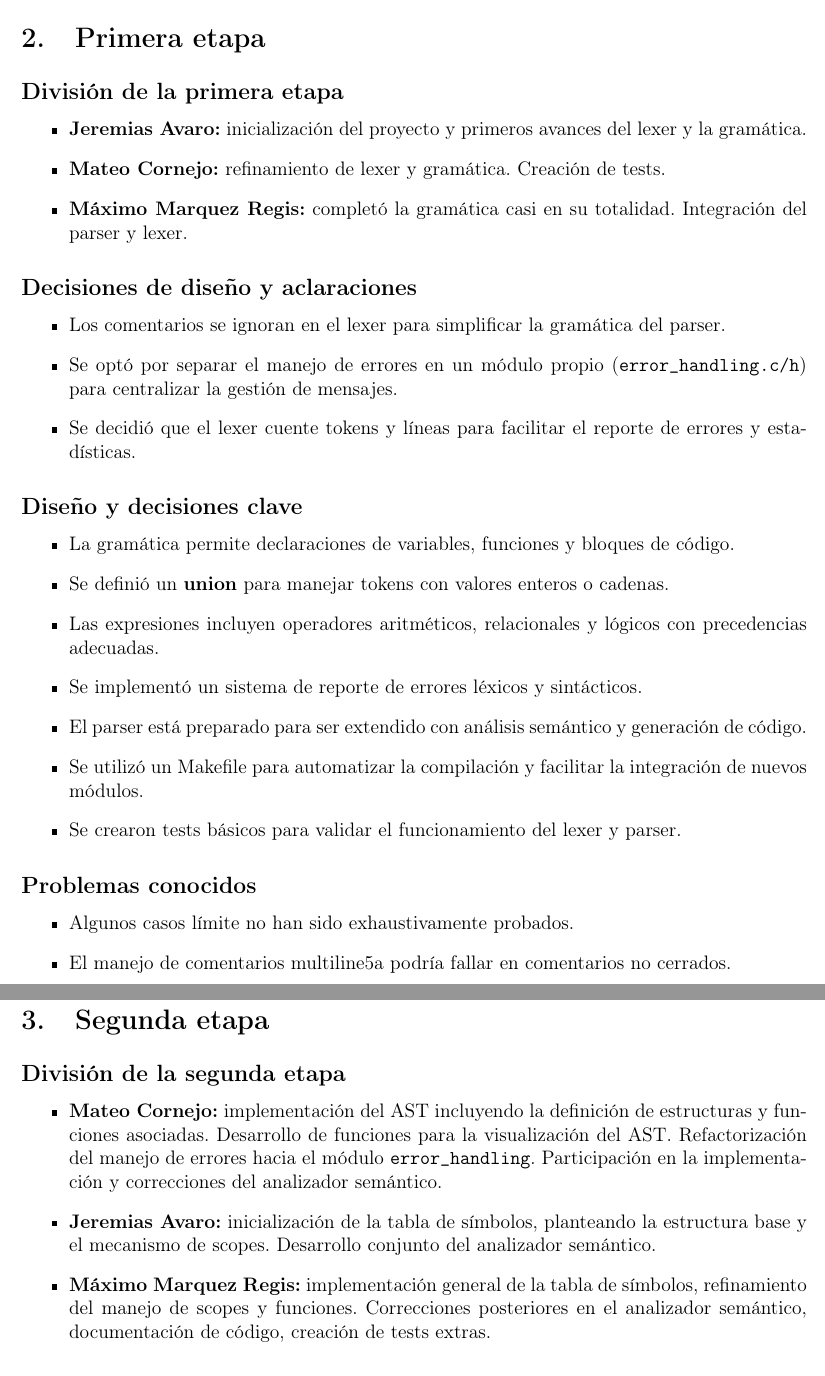
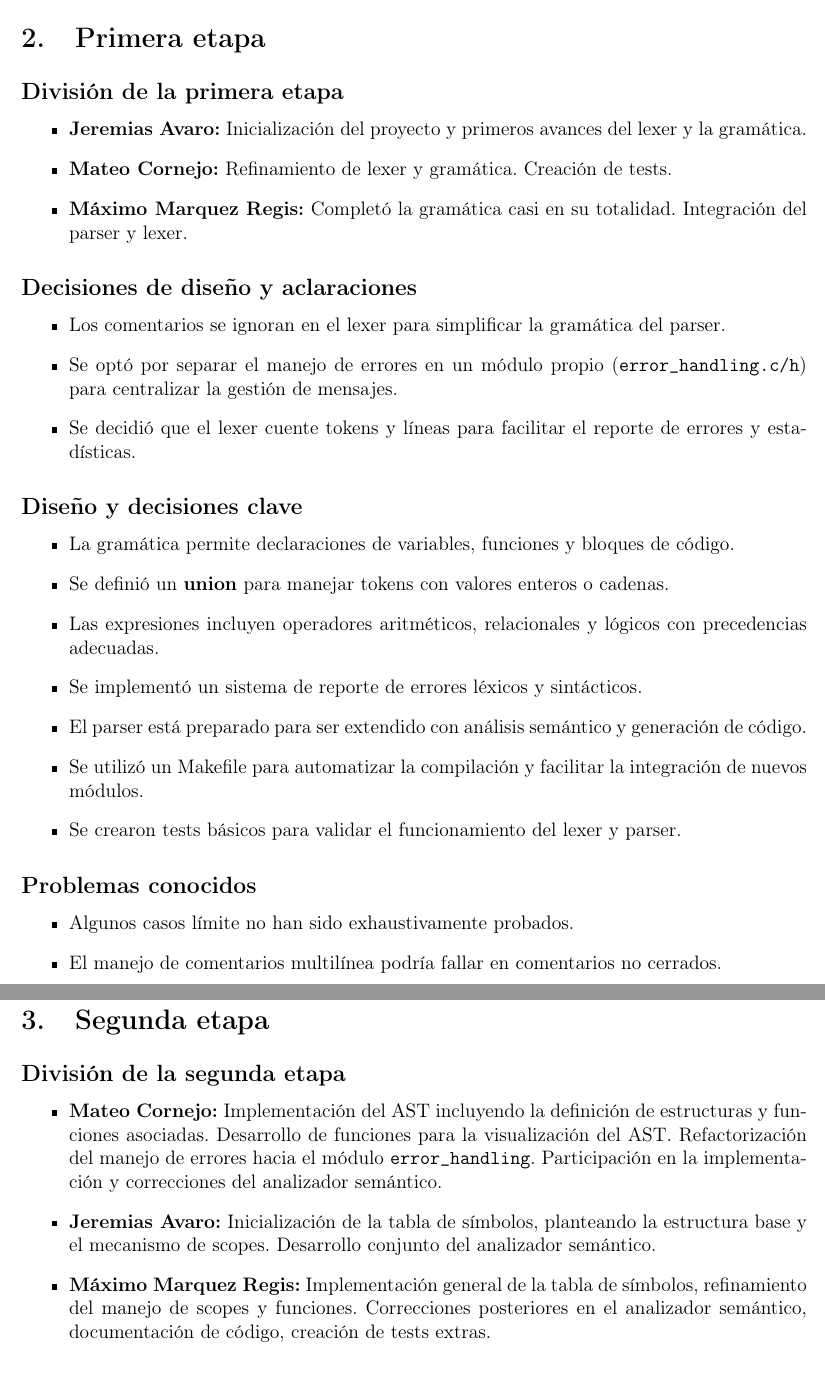
Before and after one commit to jeremiasavaro/proyecto-compiladores, a LaTeX document (docs/Documentacion.tex): two parts of pages 3 and 4 of 9, joined at a grey line, cut so that both start at the same text. Compiled offline with pdfLaTeX.

Commit message:
fix docs

```diff
--- a/docs/Documentacion.tex
+++ b/docs/Documentacion.tex
@@ -64,9 +64,9 @@ del trabajo en equipo.
 
 \subsection*{División de la primera etapa}
 \begin{itemize}
-    \item \textbf{Jeremias Avaro:} inicialización del proyecto y primeros avances del lexer y la gramática.
-    \item \textbf{Mateo Cornejo:} refinamiento de lexer y gramática. Creación de tests.
-    \item \textbf{Máximo Marquez Regis:} completó la gramática casi en su totalidad. Integración del parser y lexer.
+    \item \textbf{Jeremias Avaro:} Inicialización del proyecto y primeros avances del lexer y la gramática.
+    \item \textbf{Mateo Cornejo:} Refinamiento de lexer y gramática. Creación de tests.
+    \item \textbf{Máximo Marquez Regis:} Completó la gramática casi en su totalidad. Integración del parser y lexer.
 \end{itemize}
 
 \subsection*{Decisiones de diseño y aclaraciones}
@@ -90,7 +90,7 @@ del trabajo en equipo.
 \subsection*{Problemas conocidos}
 \begin{itemize}
     \item Algunos casos límite no han sido exhaustivamente probados.
-    \item El manejo de comentarios multiline5a podría fallar en comentarios no cerrados.
+    \item El manejo de comentarios multilínea podría fallar en comentarios no cerrados.
 \end{itemize}
 
 \newpage
@@ -99,9 +99,9 @@ del trabajo en equipo.
 
 \subsection*{División de la segunda etapa}
 \begin{itemize}
-    \item \textbf{Mateo Cornejo:} implementación del AST incluyendo la definición de estructuras y funciones asociadas. Desarrollo de funciones para la visualización del AST. Refactorización del manejo de errores hacia el módulo \texttt{error\_handling}. Participación en la implementación y correcciones del analizador semántico.
-    \item \textbf{Jeremias Avaro:} inicialización de la tabla de símbolos, planteando la estructura base y el mecanismo de scopes. Desarrollo conjunto del analizador semántico.
-    \item \textbf{Máximo Marquez Regis:} implementación general de la tabla de símbolos, refinamiento del manejo de scopes y funciones. Correcciones posteriores en el analizador semántico, documentación de código, creación de tests extras.
+    \item \textbf{Mateo Cornejo:} Implementación del AST incluyendo la definición de estructuras y funciones asociadas. Desarrollo de funciones para la visualización del AST. Refactorización del manejo de errores hacia el módulo \texttt{error\_handling}. Participación en la implementación y correcciones del analizador semántico.
+    \item \textbf{Jeremias Avaro:} Inicialización de la tabla de símbolos, planteando la estructura base y el mecanismo de scopes. Desarrollo conjunto del analizador semántico.
+    \item \textbf{Máximo Marquez Regis:} Implementación general de la tabla de símbolos, refinamiento del manejo de scopes y funciones. Correcciones posteriores en el analizador semántico, documentación de código, creación de tests extras.
 \end{itemize}
 
 \subsection*{Decisiones de diseño y aclaraciones}
```
Also changed, not shown: docs/Documentacion.pdf, docs/Documentacion.tex (8 more changed lines).
